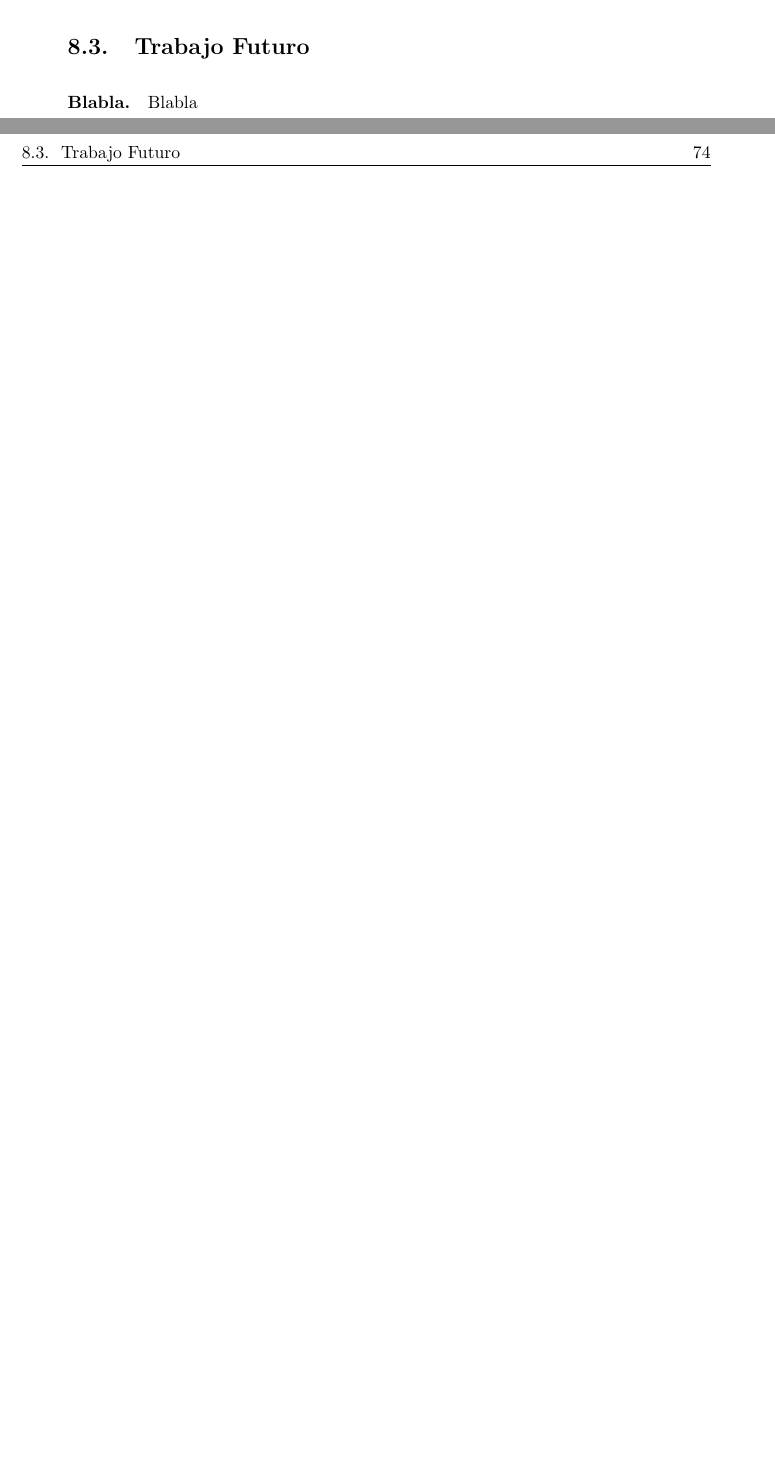
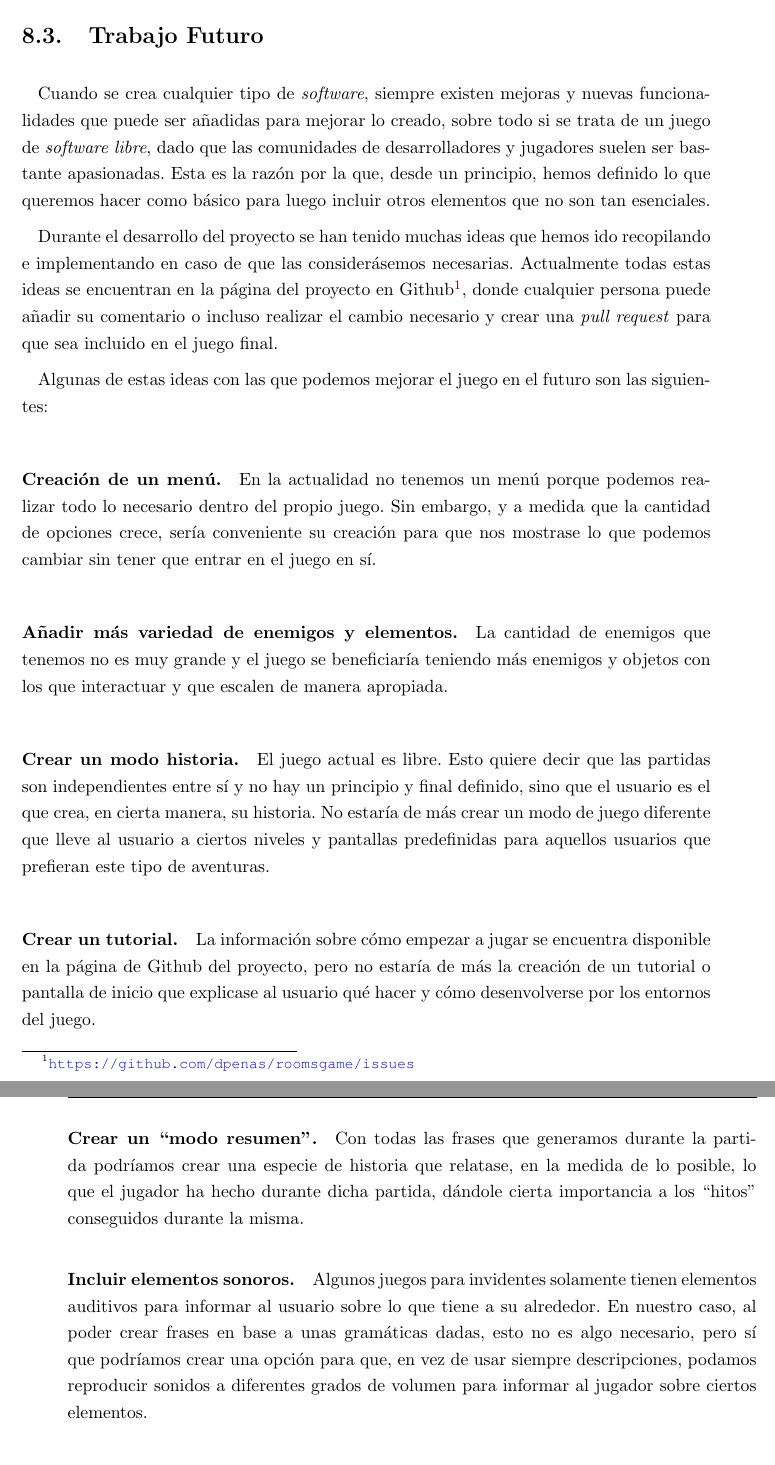
Before and after one commit to dpenas/roomsgamedoc, a LaTeX thesis (pfc.tex, which reads 080_conclusiones.tex): two parts of pages 85 and 86 of 90 before the commit and two parts of pages 86 and 87 of 92 after it, joined at a grey line, cut so that both start at the same text, the shorter picture padded with empty space. Compiled offline with pdfLaTeX.

Commit message:
fixed some small issues with some of the chapters and added information to the conclusion

```diff
--- a/080_conclusiones.tex
+++ b/080_conclusiones.tex
@@ -8,4 +13,27 @@ En este último capítulo detallaremos la recepción y el \textit{feedback} reci
 
 \section{Trabajo Futuro}
 
-\paragraph{Blabla.} Blabla
+Cuando se crea cualquier tipo de \textit{software}, siempre existen mejoras y nuevas funcionalidades que puede ser añadidas para mejorar lo creado, sobre todo si se trata de un juego de \textit{software libre}, dado que las comunidades de desarrolladores y jugadores suelen ser bastante apasionadas. Esta es la razón por la que, desde un principio, hemos definido lo que queremos hacer como básico para luego incluir otros elementos que no son tan esenciales.
+
+Durante el desarrollo del proyecto se han tenido muchas ideas que hemos ido recopilando e implementando en caso de que las considerásemos necesarias. Actualmente todas estas ideas se encuentran en la página del proyecto en Github\footnote{\url{https://github.com/dpenas/roomsgame/issues}}, donde cualquier persona puede añadir su comentario o incluso realizar el cambio necesario y crear una \textit{pull request} para que sea incluido en el juego final.
+
+Algunas de estas ideas con las que podemos mejorar el juego en el futuro son las siguientes:
+
+\paragraph{Creación de un menú.} En la actualidad no tenemos un menú porque podemos realizar todo lo necesario dentro del propio juego. Sin embargo, y a medida que la cantidad de opciones crece, sería conveniente su creación para que nos mostrase lo que podemos cambiar sin tener que entrar en el juego en sí.
+
+\paragraph{Añadir más variedad de enemigos y elementos.} La cantidad de enemigos que tenemos no es muy grande y el juego se beneficiaría teniendo más enemigos y objetos con los que interactuar y que escalen de manera apropiada.
+
+\paragraph{Crear un modo historia.} El juego actual es libre. Esto quiere decir que las partidas son independientes entre sí y no hay un principio y final definido, sino que el usuario es el que crea, en cierta manera, su historia.
+No estaría de más crear un modo de juego diferente que lleve al usuario a ciertos niveles y pantallas predefinidas para aquellos usuarios que prefieran este tipo de aventuras.
+
+\paragraph{Crear un tutorial.} La información sobre cómo empezar a jugar se encuentra disponible en la página de Github del proyecto, pero no estaría de más la creación de un tutorial o pantalla de inicio que explicase al usuario qué hacer y cómo desenvolverse por los entornos del juego.
+
+\paragraph{Crear un ``modo resumen''.} Con todas las frases que generamos durante la partida podríamos crear una especie de historia que relatase, en la medida de lo posible, lo que el jugador ha hecho durante dicha partida, dándole cierta importancia a los ``hitos'' conseguidos durante la misma.
+
+\paragraph{Incluir elementos sonoros.} Algunos juegos para invidentes solamente tienen elementos auditivos para informar al usuario sobre lo que tiene a su alrededor. En nuestro caso, al poder crear frases en base a unas gramáticas dadas, esto no es algo necesario, pero sí que podríamos crear una opción para que, en vez de usar siempre descripciones, podamos reproducir sonidos a diferentes grados de volumen para informar al jugador sobre ciertos elementos.
+
+\paragraph{Añadir más complejidad a las gramáticas.} Las frases creadas se basan en gramáticas dadas, pero hay ciertos elementos (como frases reflexivas), que son más complejas de crear. Podríamos introducir esta opción para que la cantidad de frases generadas y su variedad sea todavía mayor.
+
+\paragraph{Añadir más complejidad a los diccionarios.} Tener un diccionario propio es necesario, dado que no todos los idiomas disponen del mismo tipo de bibliotecas y su uso limitaría cantidad de idiomas con los que podremos jugar. Sin embargo, si el juego está en inglés o español, sí que podríamos usar alguna biblioteca para que, en vez de usar la palabra que se encuentra en nuestro diccionario, busque un sinónimos en dichas bibliotecas, lo que aumentaría de manera significante la variedad del diccionario.
+
+\paragraph{Crear opción de jugar en base a una semilla.} Algunos \textit{roguelikes} o \textit{roguelites} como \textit{The Binding of Isaac: Rebirth} \footnote{\url{http://store.steampowered.com/app/250900}}, permiten que el jugador introduzca un código que equivale a una semilla de aleatoriedad para que los elementos generados sean en base a esa semilla. Esto permitiría que los usuarios compartan partidas donde todo lo generado sea igual para ambos.
```
Also changed, not shown: 040_metodologia.tex (+1 -0 lines), 050_planificacion_seguimento.tex (+2 -2 lines), 070_desarrollo.tex (+1 -1 lines), A020_instalacion.tex (+1 -0 lines), pfc.pdf, 080_conclusiones.tex (7 more changed lines), 11 other files.
